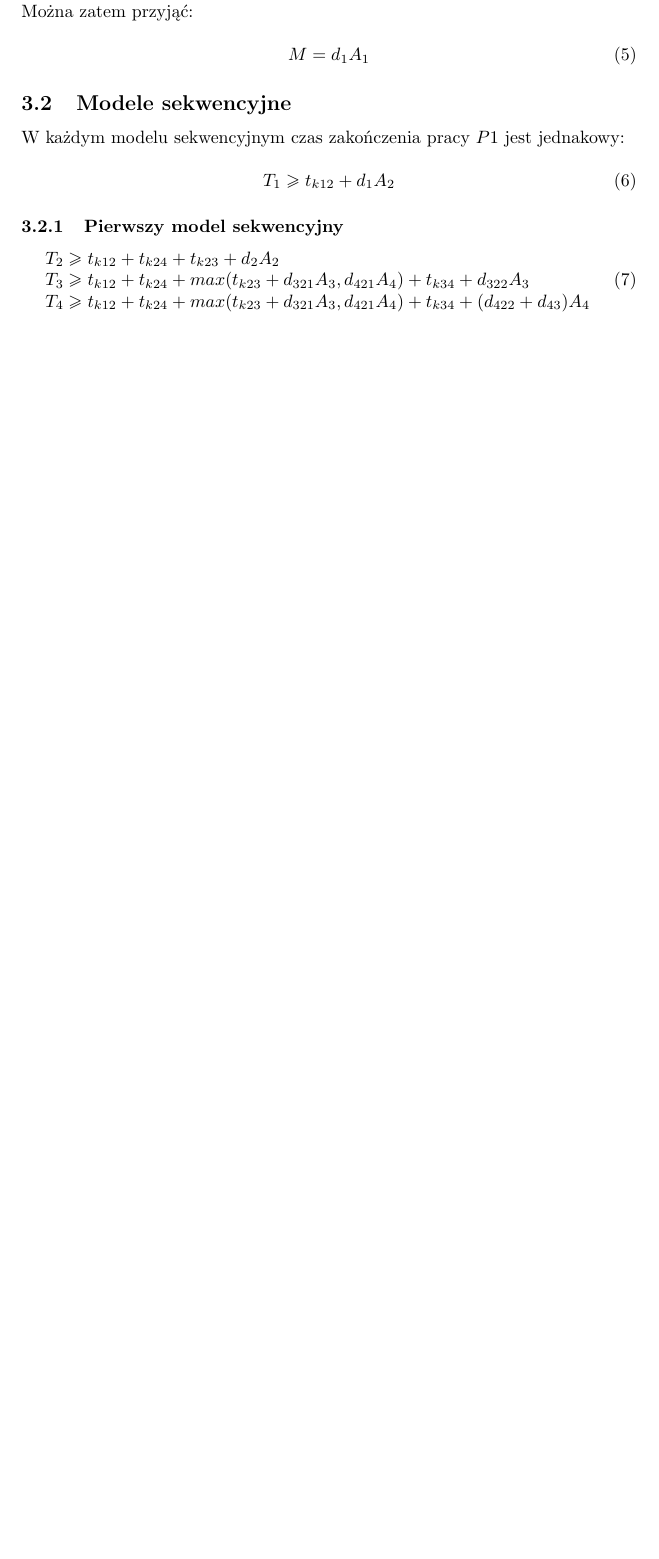
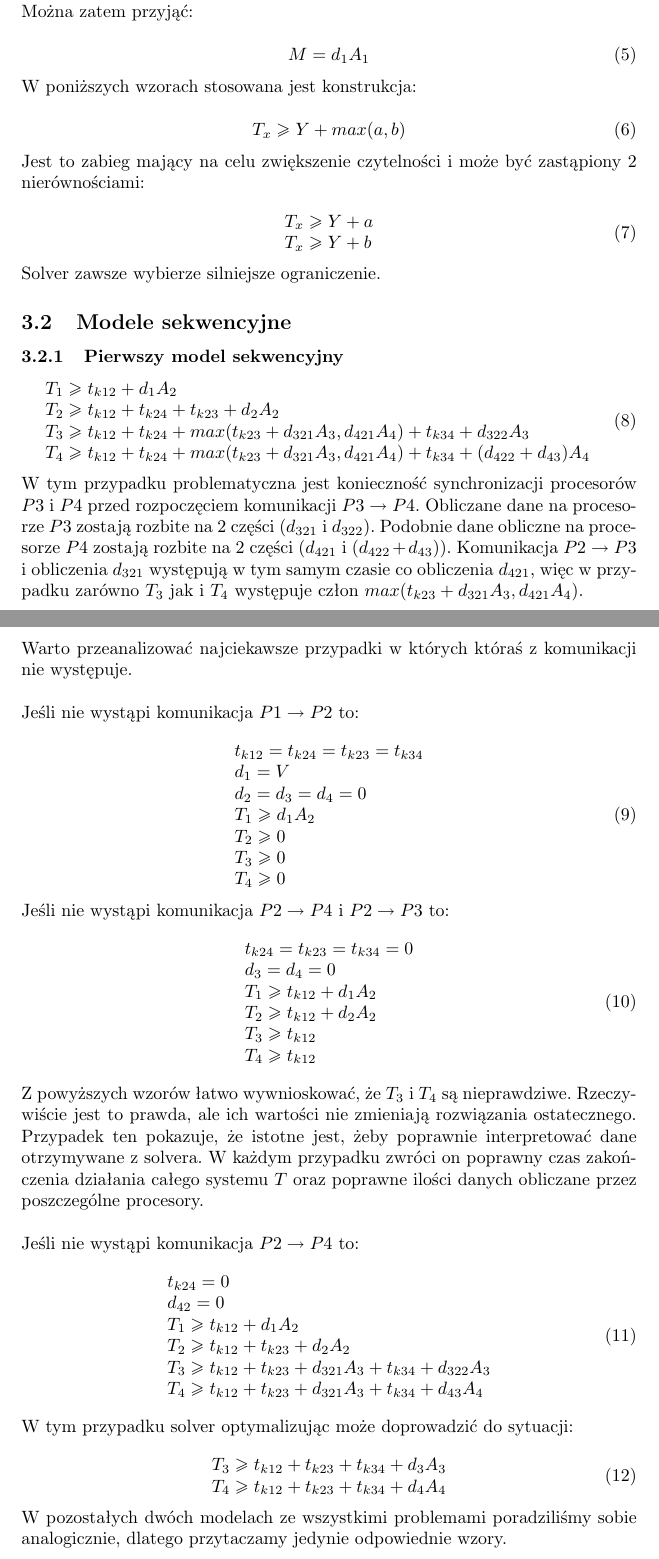
Before and after one commit to aszczepanski/pr-projekt, a LaTeX document (doc/document.tex, which reads doc/tex/math_model.tex): part of page 13 of 14 before the commit and two parts of pages 13 and 14 of 16 after it, the two joined at a grey line, cut so that both start at the same text, the shorter picture padded with empty space. Compiled offline with pdfLaTeX.

Commit message:
seq model math description

```diff
--- a/doc/tex/math_model.tex
+++ b/doc/tex/math_model.tex
@@ -90,24 +90,97 @@ przetworzenia wszystkich danych przez procesor $P1$ bez komunikacji. Można zate
 M = d_{1}A_{1}
 \end{equation}
 
+W poniższych wzorach stosowana jest konstrukcja:
+
+\begin{equation} \label{eq:max1}
+T_{x} \geq Y + max(a, b)
+\end{equation}
+
+Jest to zabieg mający na celu zwiększenie czytelności i może być zastąpiony 2 nierównościami:
+
+\begin{equation} \label{eq:max2}
+\begin{array}{l}
+T_{x} \geq Y + a \\
+T_{x} \geq Y + b
+\end{array}
+\end{equation}
+
+Solver zawsze wybierze silniejsze ograniczenie.
+
 \subsection{Modele sekwencyjne}
-
-W każdym modelu sekwencyjnym czas zakończenia pracy $P1$ jest jednakowy:
-
-\begin{equation} \label{eq:sekT1}
-T_{1} \geq t_{k12} + d_{1}A_{2}
-\end{equation}
 
 \subsubsection{Pierwszy model sekwencyjny}
 
 \begin{equation} \label{eq:sek1}
 \begin{array}{l}
+T_{1} \geq t_{k12} + d_{1}A_{2} \\
 T_{2} \geq t_{k12} + t_{k24} + t_{k23} + d_{2}A_{2} \\
 T_{3} \geq t_{k12} + t_{k24} + max(t_{k23} + d_{321}A_{3}, d_{421}A_{4}) + t_{k34} + d_{322}A_{3} \\
 T_{4} \geq t_{k12} + t_{k24} + max(t_{k23} + d_{321}A_{3}, d_{421}A_{4}) + t_{k34} + (d_{422} + d_{43})A_{4}
 \end{array}
 \end{equation}
 
+W tym przypadku problematyczna jest konieczność synchronizacji procesorów $P3$ i $P4$ przed rozpoczęciem komunikacji $P3 \to P4$.
+Obliczane dane na procesorze $P3$ zostają rozbite na 2 części ($d_{321}$ i $d_{322}$).
+Podobnie dane obliczne na procesorze $P4$ zostają rozbite na 2 części ($d_{421}$ i $(d_{422} + d_{43})$).
+Komunikacja $P2 \to P3$ i obliczenia $d_{321}$ występują w tym samym czasie co obliczenia $d_{421}$,
+więc w przypadku zarówno $T_{3}$ jak i $T_{4}$ występuje człon $max(t_{k23} + d_{321}A_{3}, d_{421}A_{4})$. \\
+
+Warto przeanalizować najciekawsze przypadki w których któraś z komunikacji nie występuje. \\
+
+Jeśli nie wystąpi komunikacja $P1 \to P2$ to:
+
+\begin{equation}
+\begin{array}{l}
+t_{k12} = t_{k24} = t_{k23} = t_{k34} \\
+d_{1} = V \\
+d_{2} = d_{3} = d_{4} = 0 \\
+T_{1} \geq d_{1}A_{2} \\
+T_{2} \geq 0 \\
+T_{3} \geq 0 \\
+T_{4} \geq 0
+\end{array}
+\end{equation}
+
+Jeśli nie wystąpi komunikacja $P2 \to P4$ i $P2 \to P3$ to:
+\begin{equation}
+\begin{array}{l}
+t_{k24} = t_{k23} = t_{k34} = 0 \\
+d_{3} = d_{4} = 0 \\
+T_{1} \geq t_{k12} + d_{1}A_{2} \\
+T_{2} \geq t_{k12} + d_{2}A_{2} \\
+T_{3} \geq t_{k12} \\
+T_{4} \geq t_{k12}
+\end{array}
+\end{equation}
+
+Z powyższych wzorów łatwo wywnioskować, że $T_{3}$ i $T_{4}$ są nieprawdziwe. Rzeczywiście jest to prawda, ale ich wartości nie zmieniają rozwiązania ostatecznego.
+Przypadek ten pokazuje, że istotne jest, żeby poprawnie interpretować dane otrzymywane z solvera. W każdym przypadku zwróci on poprawny czas zakończenia działania całego systemu $T$
+oraz poprawne ilości danych obliczane przez poszczególne procesory. \\
+
+Jeśli nie wystąpi komunikacja $P2 \to P4$ to:
+\begin{equation}
+\begin{array}{l}
+t_{k24} = 0 \\
+d_{42} = 0 \\
+T_{1} \geq t_{k12} + d_{1}A_{2} \\
+T_{2} \geq t_{k12} + t_{k23} + d_{2}A_{2} \\
+T_{3} \geq t_{k12} + t_{k23} + d_{321}A_{3} + t_{k34} + d_{322}A_{3} \\
+T_{4} \geq t_{k12} + t_{k23} + d_{321}A_{3} + t_{k34} + d_{43}A_{4}
+\end{array}
+\end{equation}
+
+W tym przypadku solver optymalizując może doprowadzić do sytuacji:
+
+\begin{equation}
+\begin{array}{l}
+T_{3} \geq t_{k12} + t_{k23} + t_{k34} + d_{3}A_{3} \\
+T_{4} \geq t_{k12} + t_{k23} + t_{k34} + d_{4}A_{4}
+\end{array}
+\end{equation}
+
+W pozostałych dwóch modelach ze wszystkimi problemami poradziliśmy sobie analogicznie, dlatego przytaczamy jedynie odpowiednie wzory.
+
 \subsubsection{Drugi model sekwencyjny}
 
 \begin{equation} \label{eq:sek2}
```
Also changed, not shown: doc/tex/math_model.tex (4 more changed lines).
